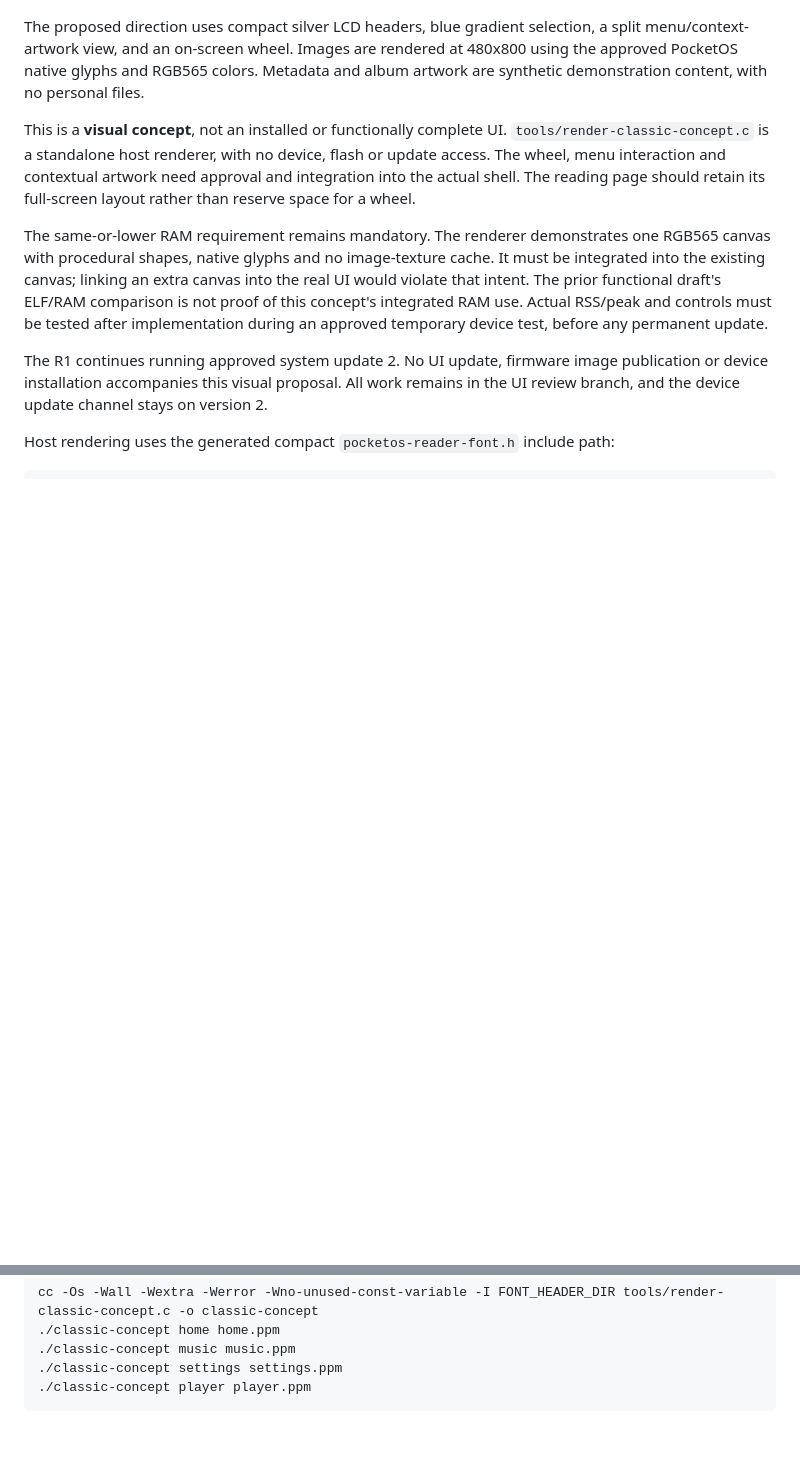
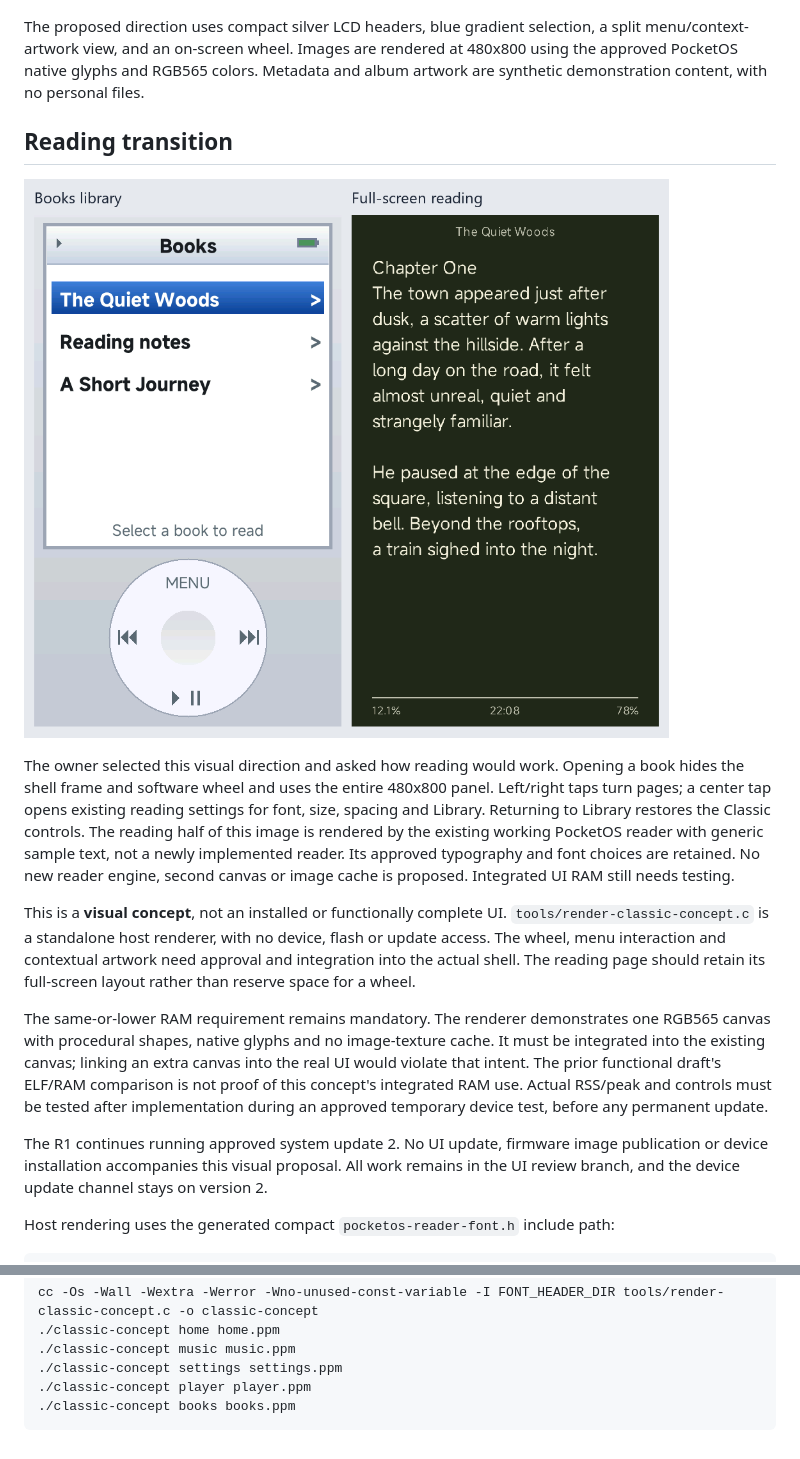
Before and after one commit to lilblock1/PocketOS, a Markdown page: docs/ui-concepts/README.md, 2 parts joined by grey strips. GitHub-like rendering; pictures changed too: docs/ui-concepts/reading-transition.png (added); blank space fills up the shorter version.

Commit message:
Show Classic Books library transitioning to the preserved full-screen reader

```diff
--- a/docs/ui-concepts/README.md
+++ b/docs/ui-concepts/README.md
@@ -8,6 +8,19 @@ The proposed direction uses compact silver LCD headers, blue gradient selection,
 a split menu/context-artwork view, and an on-screen wheel. Images are rendered at
 480x800 using the approved PocketOS native glyphs and RGB565 colors. Metadata and
 album artwork are synthetic demonstration content, with no personal files.
+
+## Reading transition
+
+![Classic library and full-screen reading](reading-transition.png)
+
+The owner selected this visual direction and asked how reading would work.
+Opening a book hides the shell frame and software wheel and uses the entire
+480x800 panel. Left/right taps turn pages; a center tap opens existing reading
+settings for font, size, spacing and Library. Returning to Library restores the
+Classic controls. The reading half of this image is rendered by the existing
+working PocketOS reader with generic sample text, not a newly implemented reader.
+Its approved typography and font choices are retained. No new reader engine,
+second canvas or image cache is proposed. Integrated UI RAM still needs testing.
 
 This is a **visual concept**, not an installed or functionally complete UI.
 `tools/render-classic-concept.c` is a standalone host renderer, with no device,
@@ -34,3 +47,4 @@ Host rendering uses the generated compact `pocketos-reader-font.h` include path:
     ./classic-concept music music.ppm
     ./classic-concept settings settings.ppm
     ./classic-concept player player.ppm
+    ./classic-concept books books.ppm
```
Also changed, not shown: 2 other files.
